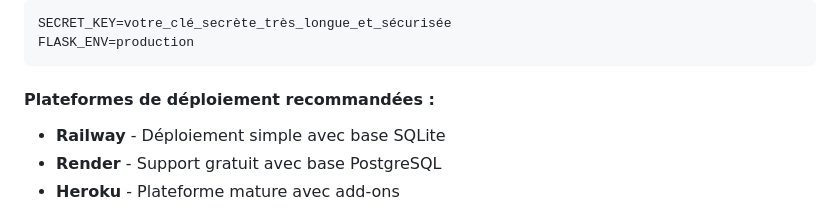
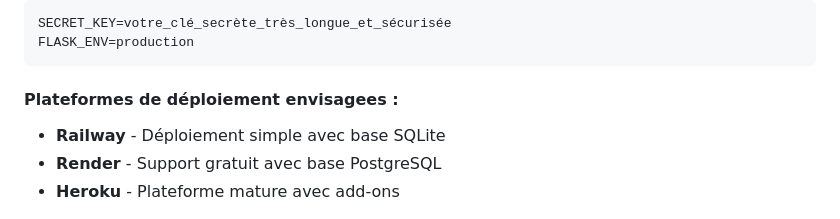
Before and after one commit to Y4NN777/findIt, a Markdown page: README.md, the part around the change. Drawn GitHub-style.

````diff
--- a/README.md
+++ b/README.md
@@ -223,7 +223,7 @@ SECRET_KEY=votre_clé_secrète_très_longue_et_sécurisée
 FLASK_ENV=production
 ```
 
-#### Plateformes de déploiement recommandées :
+#### Plateformes de déploiement envisagees :
 - **Railway** - Déploiement simple avec base SQLite
 - **Render** - Support gratuit avec base PostgreSQL
 - **Heroku** - Plateforme mature avec add-ons
````
